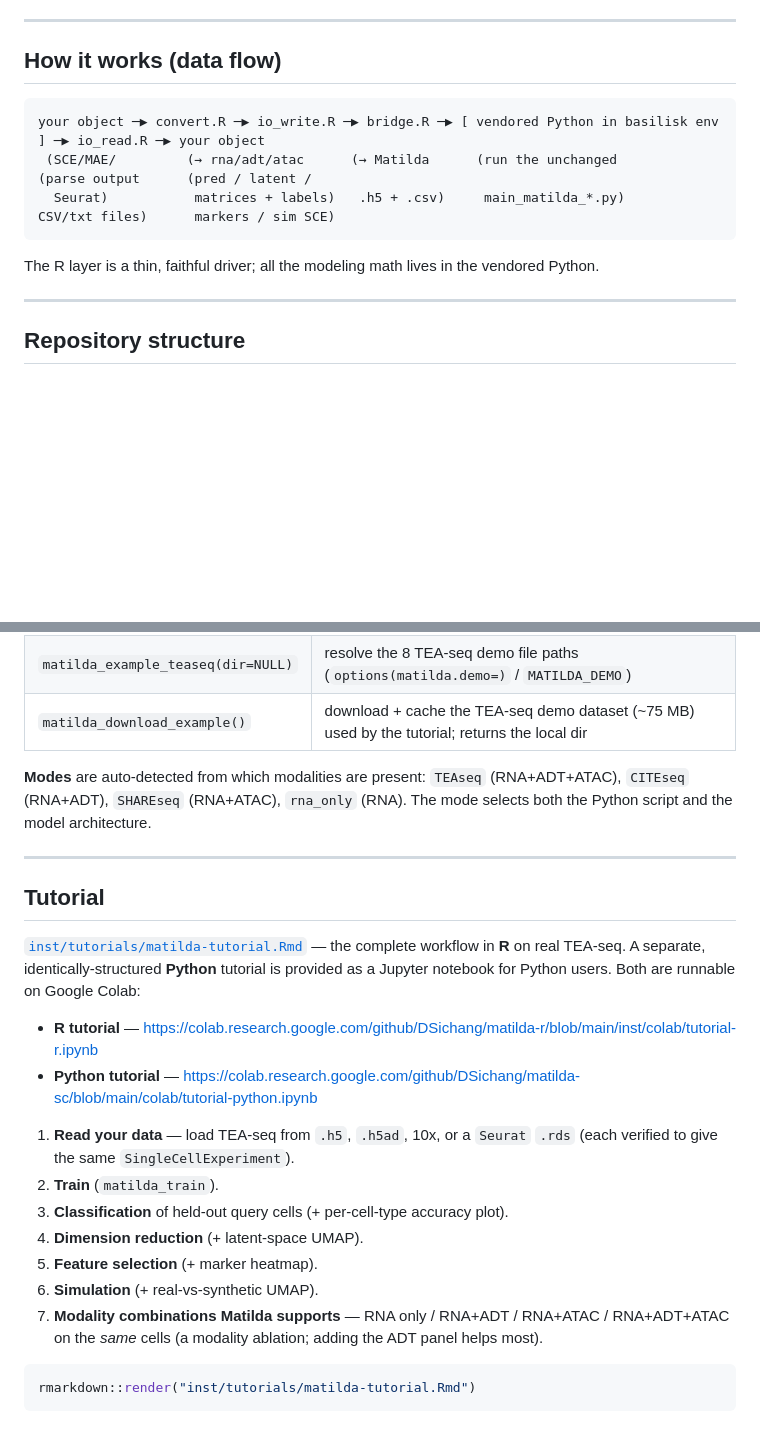
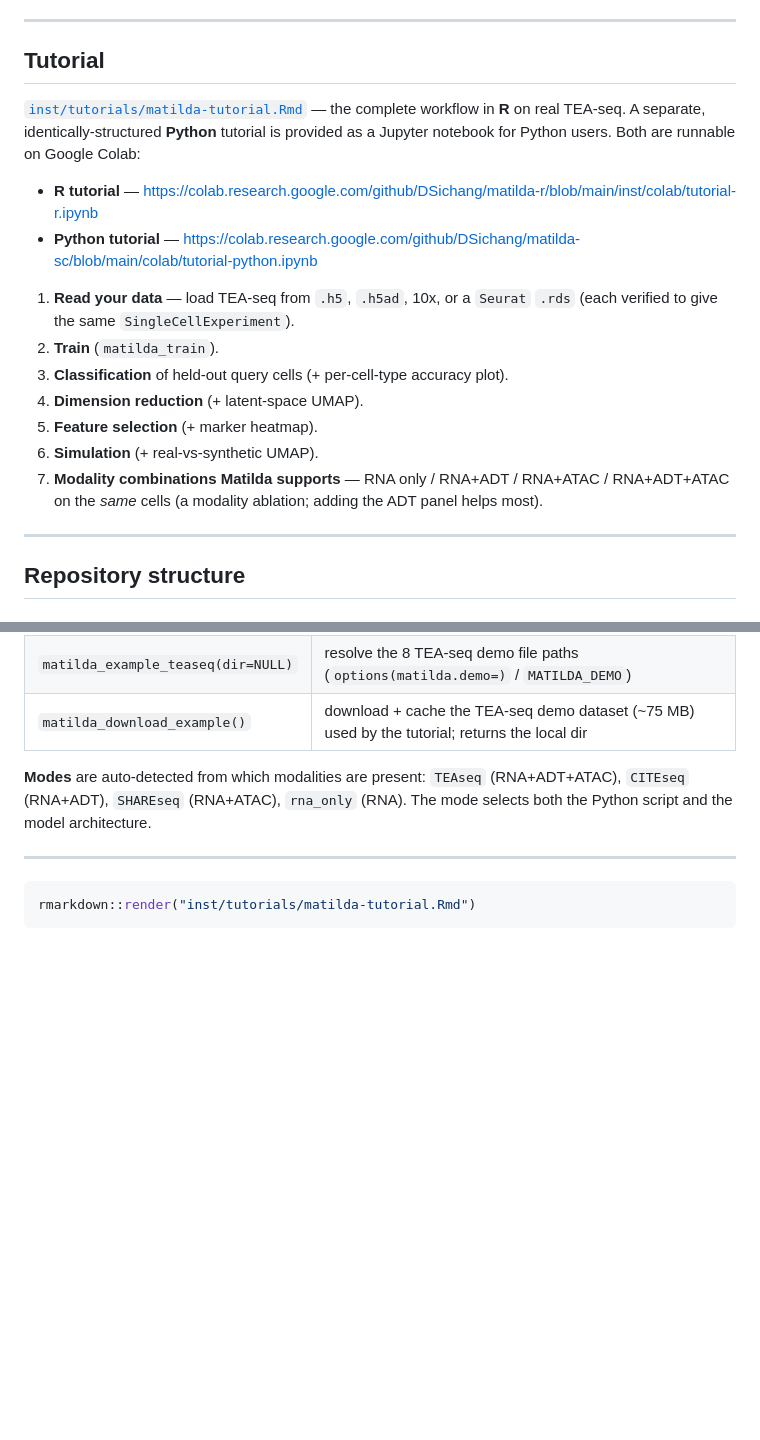
Before and after one commit to DSichang/matilda-r, a Markdown page: README.md, 2 parts joined by grey strips. Drawn GitHub-style; blank space fills up the shorter version.

````diff
--- a/README.md
+++ b/README.md
@@ -38,15 +38,24 @@ install most smoothly with `BiocManager` if `install_github` doesn't resolve the
 
 ---
 
-## How it works (data flow)
+## Tutorial
 
-```
-your object ─▶ convert.R ─▶ io_write.R ─▶ bridge.R ─▶ [ vendored Python in basilisk env ] ─▶ io_read.R ─▶ your object
- (SCE/MAE/         (→ rna/adt/atac      (→ Matilda      (run the unchanged          (parse output      (pred / latent /
-  Seurat)           matrices + labels)   .h5 + .csv)     main_matilda_*.py)          CSV/txt files)      markers / sim SCE)
-```
+[`inst/tutorials/matilda-tutorial.Rmd`](inst/tutorials/matilda-tutorial.Rmd) — the complete
+workflow in **R** on real TEA-seq. A separate, identically-structured **Python** tutorial is
+provided as a Jupyter notebook for Python users. Both are runnable on Google Colab:
 
-The R layer is a thin, faithful driver; all the modeling math lives in the vendored Python.
+- **R tutorial** — [https://colab.research.google.com/github/DSichang/matilda-r/blob/main/inst/colab/tutorial-r.ipynb](https://colab.research.google.com/github/DSichang/matilda-r/blob/main/inst/colab/tutorial-r.ipynb)
+- **Python tutorial** — [https://colab.research.google.com/github/DSichang/matilda-sc/blob/main/colab/tutorial-python.ipynb](https://colab.research.google.com/github/DSichang/matilda-sc/blob/main/colab/tutorial-python.ipynb)
+
+1. **Read your data** — load TEA-seq from `.h5`, `.h5ad`, 10x, or a `Seurat` `.rds` (each verified
+   to give the same `SingleCellExperiment`).
+2. **Train** (`matilda_train`).
+3. **Classification** of held-out query cells (+ per-cell-type accuracy plot).
+4. **Dimension reduction** (+ latent-space UMAP).
+5. **Feature selection** (+ marker heatmap).
+6. **Simulation** (+ real-vs-synthetic UMAP).
+7. **Modality combinations Matilda supports** — RNA only / RNA+ADT / RNA+ATAC / RNA+ADT+ATAC on the
+   *same* cells (a modality ablation; adding the ADT panel helps most).
 
 ---
 
@@ -137,25 +122,6 @@ script and the model architecture.
 
 ---
 
-## Tutorial
-
-[`inst/tutorials/matilda-tutorial.Rmd`](inst/tutorials/matilda-tutorial.Rmd) — the complete
-workflow in **R** on real TEA-seq. A separate, identically-structured **Python** tutorial is
-provided as a Jupyter notebook for Python users. Both are runnable on Google Colab:
-
-- **R tutorial** — [https://colab.research.google.com/github/DSichang/matilda-r/blob/main/inst/colab/tutorial-r.ipynb](https://colab.research.google.com/github/DSichang/matilda-r/blob/main/inst/colab/tutorial-r.ipynb)
-- **Python tutorial** — [https://colab.research.google.com/github/DSichang/matilda-sc/blob/main/colab/tutorial-python.ipynb](https://colab.research.google.com/github/DSichang/matilda-sc/blob/main/colab/tutorial-python.ipynb)
-
-1. **Read your data** — load TEA-seq from `.h5`, `.h5ad`, 10x, or a `Seurat` `.rds` (each verified
-   to give the same `SingleCellExperiment`).
-2. **Train** (`matilda_train`).
-3. **Classification** of held-out query cells (+ per-cell-type accuracy plot).
-4. **Dimension reduction** (+ latent-space UMAP).
-5. **Feature selection** (+ marker heatmap).
-6. **Simulation** (+ real-vs-synthetic UMAP).
-7. **Modality combinations Matilda supports** — RNA only / RNA+ADT / RNA+ATAC / RNA+ADT+ATAC on the
-   *same* cells (a modality ablation; adding the ADT panel helps most).
-
 ```r
 rmarkdown::render("inst/tutorials/matilda-tutorial.Rmd")
 ```
````
Also changed, not shown: other parts of README.md (+0 -24 lines).
